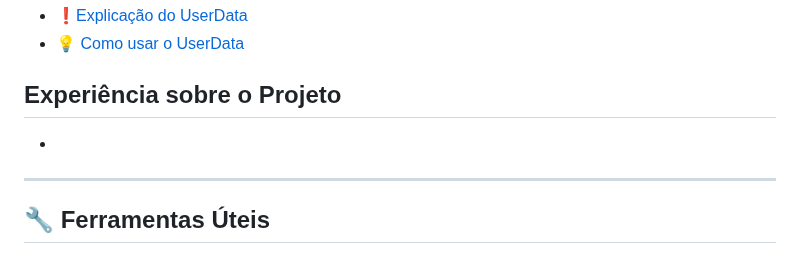
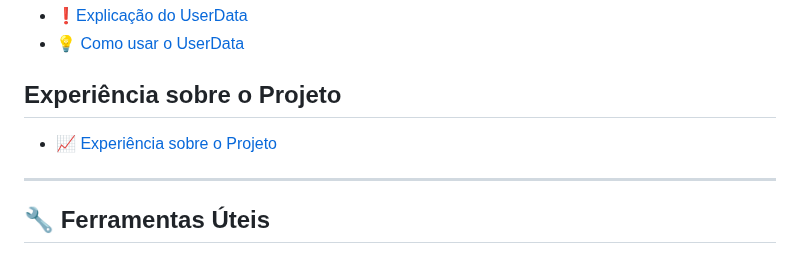
Before and after one commit to andrrade/Project1-CompassUOL-DevSecOps, a Markdown page: README.md, the part around the change. GitHub-like rendering.

Commit message:
alteracoes finais

```diff
--- a/README.md
+++ b/README.md
@@ -52,7 +52,7 @@
 - [💡 Como usar o UserData](#-como-usar-o-userdata)
 
 ## Experiência sobre o Projeto
-- []()
+- [📈 Experiência sobre o Projeto](#-experiência-sobre-o-projeto)
 
 ---
 
```
